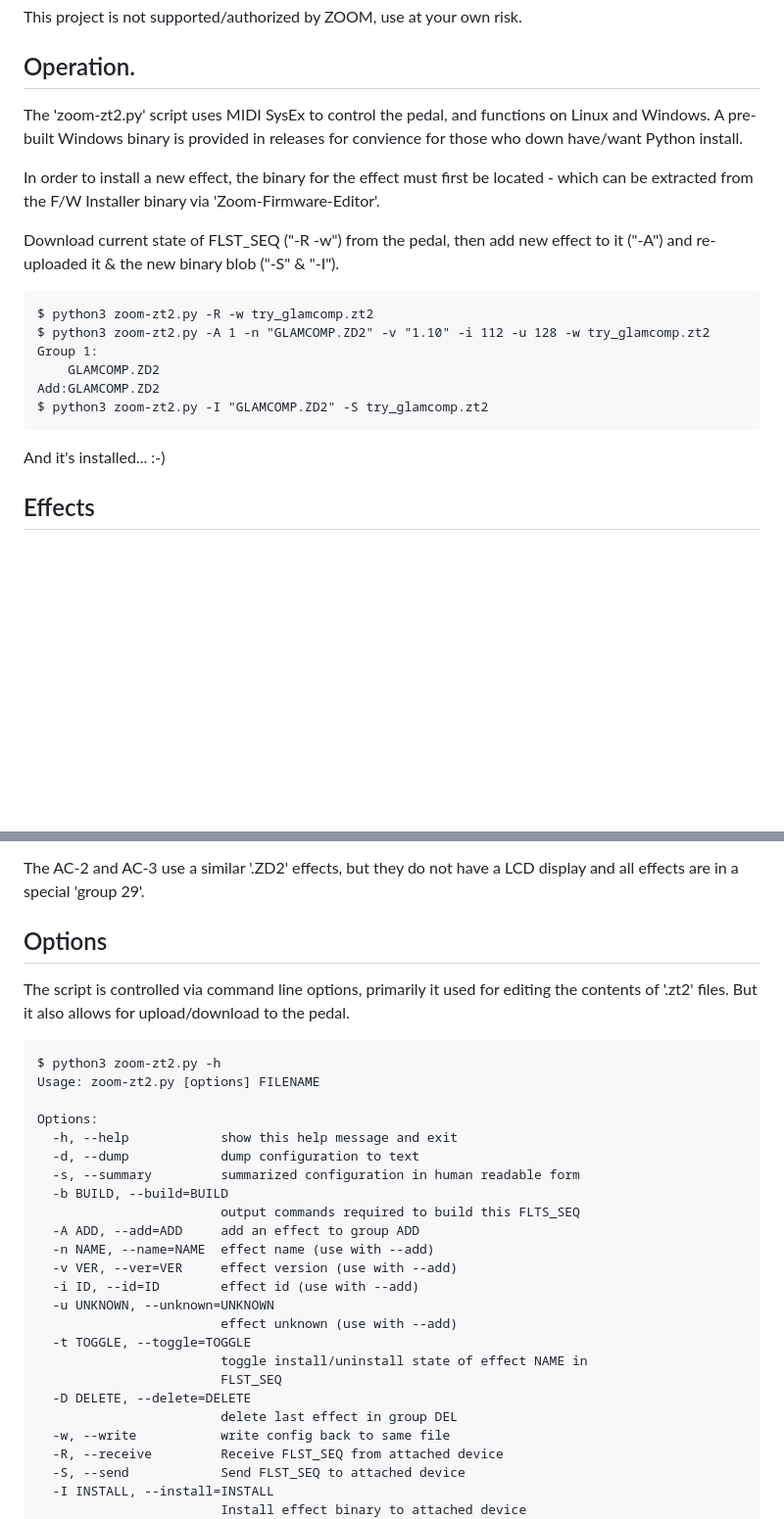
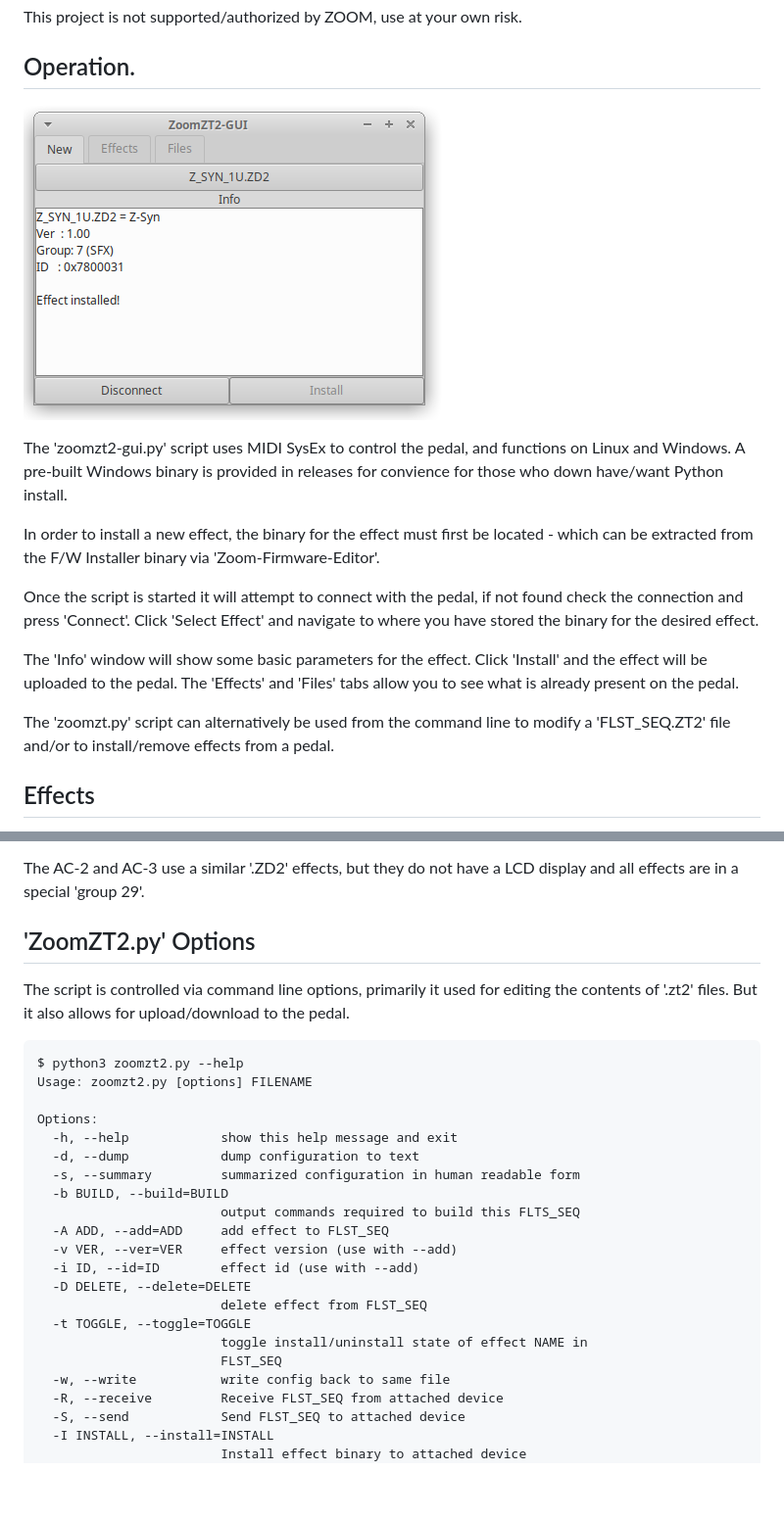
Before and after one commit to mungewell/zoom-zt2, a Markdown page: readme.md, 2 parts joined by grey strips. Shown at 98% size. GitHub-like rendering; pictures changed too: pictures/ZoomZT2-GUI.png; blank space fills up the shorter version.

Commit message:
Update readme and pictures

````diff
--- a/readme.md
+++ b/readme.md
@@ -14,26 +14,25 @@ This project is not supported/authorized by ZOOM, use at your own risk.
 
 ## Operation.
 
-The 'zoom-zt2.py' script uses MIDI SysEx to control the pedal, and functions
+![Screen Shot](/pictures/ZoomZT2-GUI.png)
+
+The 'zoomzt2-gui.py' script uses MIDI SysEx to control the pedal, and functions
 on Linux and Windows. A pre-built Windows binary is provided in releases for
 convience for those who down have/want Python install.
 
 In order to install a new effect, the binary for the effect must first be located -
 which can be extracted from the F/W Installer binary via 'Zoom-Firmware-Editor'.
 
-Download current state of FLST_SEQ ("-R -w") from the pedal, then add new effect to
-it ("-A") and re-uploaded it & the new binary blob ("-S" & "-I").
+Once the script is started it will attempt to connect with the pedal, if not found
+check the connection and press 'Connect'. Click 'Select Effect' and navigate to
+where you have stored the binary for the desired effect.
 
-```
-$ python3 zoom-zt2.py -R -w try_glamcomp.zt2
-$ python3 zoom-zt2.py -A 1 -n "GLAMCOMP.ZD2" -v "1.10" -i 112 -u 128 -w try_glamcomp.zt2
-Group 1:
-    GLAMCOMP.ZD2
-Add:GLAMCOMP.ZD2
-$ python3 zoom-zt2.py -I "GLAMCOMP.ZD2" -S try_glamcomp.zt2
-```
+The 'Info' window will show some basic parameters for the effect. Click 'Install'
+and the effect will be uploaded to the pedal. The 'Effects' and 'Files' tabs allow
+you to see what is already present on the pedal.
 
-And it's installed... :-)
+The 'zoomzt.py' script can alternatively be used from the command line to modify
+a 'FLST_SEQ.ZT2' file and/or to install/remove effects from a pedal.
 
 ## Effects
 
@@ -50,14 +49,14 @@ G3/G5.
 The AC-2 and AC-3 use a similar '.ZD2' effects, but they do not have a LCD display
 and all effects are in a special 'group 29'.
 
-## Options
+## 'ZoomZT2.py' Options
 
 The script is controlled via command line options, primarily it used for editing the
 contents of '.zt2' files. But it also allows for upload/download to the pedal.
 
 ```
-$ python3 zoom-zt2.py -h
-Usage: zoom-zt2.py [options] FILENAME
+$ python3 zoomzt2.py --help
+Usage: zoomzt2.py [options] FILENAME
 
 Options:
   -h, --help            show this help message and exit
@@ -65,17 +64,14 @@ Options:
   -s, --summary         summarized configuration in human readable form
   -b BUILD, --build=BUILD
                         output commands required to build this FLTS_SEQ
-  -A ADD, --add=ADD     add an effect to group ADD
-  -n NAME, --name=NAME  effect name (use with --add)
+  -A ADD, --add=ADD     add effect to FLST_SEQ
   -v VER, --ver=VER     effect version (use with --add)
   -i ID, --id=ID        effect id (use with --add)
-  -u UNKNOWN, --unknown=UNKNOWN
-                        effect unknown (use with --add)
+  -D DELETE, --delete=DELETE
+                        delete effect from FLST_SEQ
   -t TOGGLE, --toggle=TOGGLE
                         toggle install/uninstall state of effect NAME in
                         FLST_SEQ
-  -D DELETE, --delete=DELETE
-                        delete last effect in group DEL
   -w, --write           write config back to same file
   -R, --receive         Receive FLST_SEQ from attached device
   -S, --send            Send FLST_SEQ to attached device
````
